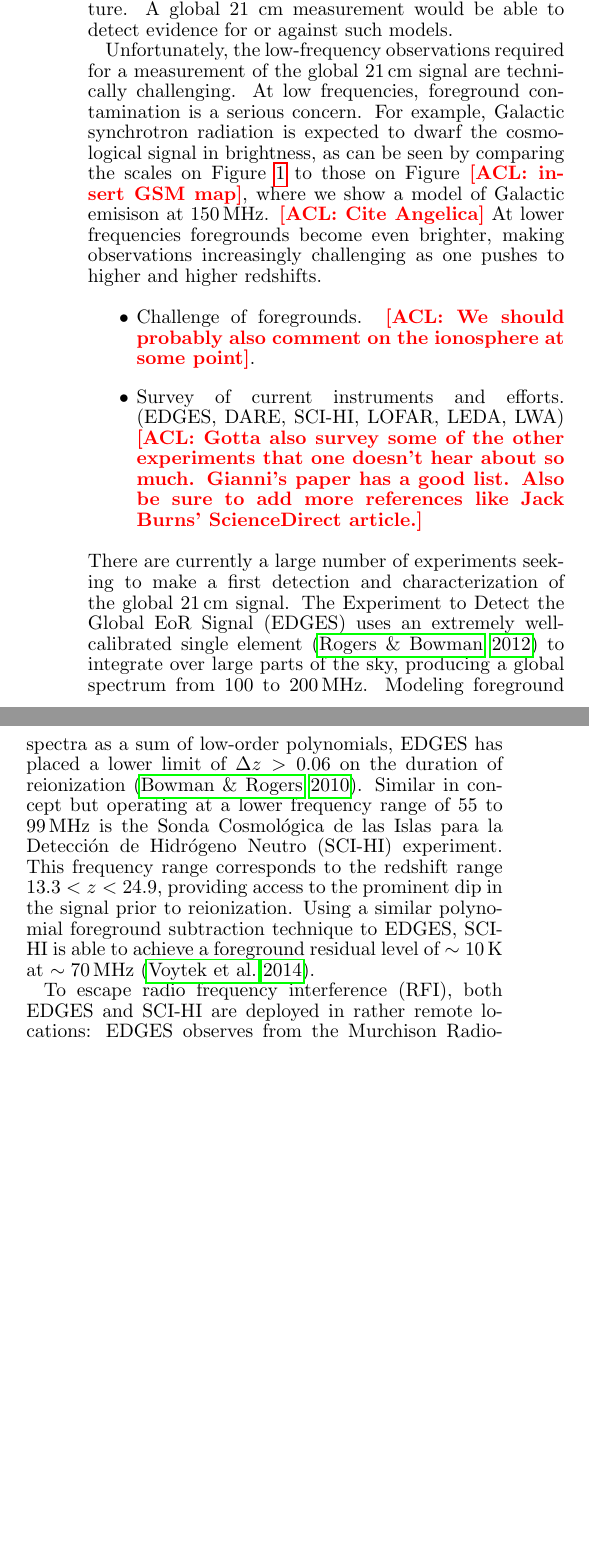
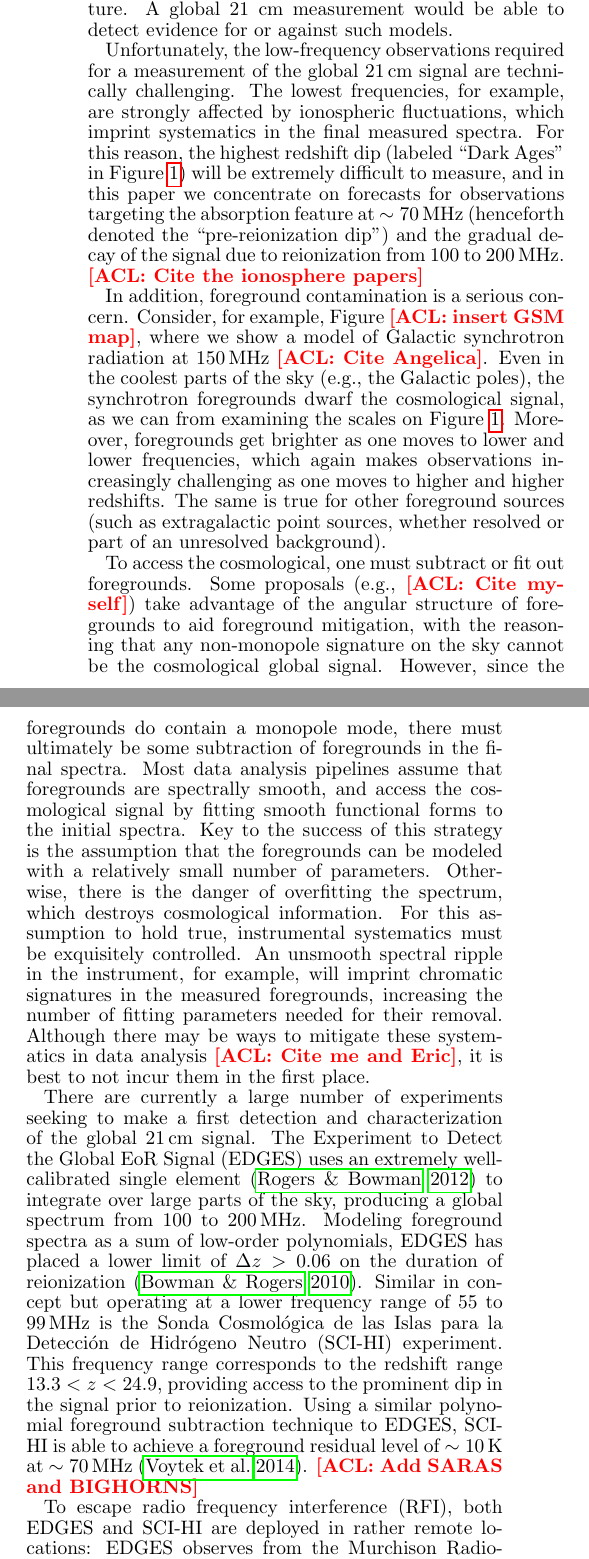
Before and after one commit to acliu/GlobalSignalInterferometerPaper, a LaTeX document (globalSigInterferometer.tex): two parts of the columns of page 2 of 19, joined at a grey line, cut so that both start at the same text, the shorter picture padded with empty space. Compiled offline with pdfLaTeX.

Commit message:
Added to intro

```diff
--- a/globalSigInterferometer.tex
+++ b/globalSigInterferometer.tex
@@ -93,15 +93,16 @@ Just as with the CMB, the $21\,\textrm{cm}$ line can be characterized by a mean
 
 A measurement of the 21 cm global signal would also have the potential to rule out other, non-fiducial models such as those involving dark matter annihilations or stellar black holes. Dark matter annihilation scenarios provide heating beyond that from X-ray emission, and hence dampen the absorption and emission signals at the end of the dark ages and during the epoch of reionization. \citep{Valdes2013_DM} Similarly, ionizing photons from accreting stellar black holes might also add significant heating. Work by \citet{Mirabel_stellar_bh} suggests that including the effects of black holes would cause the 21 cm emission signal to occur earlier than otherwise expected and would also shorten the width of the absorption feature. A global 21 cm measurement would be able to detect evidence for or against such models.
 
-Unfortunately, the low-frequency observations required for a measurement of the global $21\,\textrm{cm}$ signal are technically challenging. At low frequencies, foreground contamination is a serious concern. For example, Galactic synchrotron radiation is expected to dwarf the cosmological signal in brightness, as can be seen by comparing the scales on Figure \ref{fig:21cmSignal} to those on Figure \acl{insert GSM map}, where we show a model of Galactic emisison at $150\,\textrm{MHz}$. \acl{Cite Angelica} At lower frequencies foregrounds become even brighter, making observations increasingly challenging as one pushes to higher and higher redshifts.
+Unfortunately, the low-frequency observations required for a measurement of the global $21\,\textrm{cm}$ signal are technically challenging. The lowest frequencies, for example, are strongly affected by ionospheric fluctuations, which imprint systematics in the final measured spectra. For this reason, the
+highest redshift dip (labeled ``Dark Ages" in Figure \ref{fig:21cmSignal}) will be extremely difficult to measure, and in this paper we concentrate on forecasts for observations targeting the absorption feature at $\sim 70 \,\textrm{MHz}$ (henceforth denoted the ``pre-reionization dip") and the gradual decay of the signal due to reionization from $100$ to $200\,\textrm{MHz}$. \acl{Cite the ionosphere papers}
 
-\begin{itemize}
-\item Challenge of foregrounds.  \acl{We should probably also comment on the ionosphere at some point}.
-\item Survey of current instruments and efforts. (EDGES, DARE, SCI-HI, LOFAR, LEDA, LWA) \acl{Gotta also survey some of the other experiments that one doesn't hear about so much.  Gianni's paper has a good list.  Also be sure to add more references like Jack Burns' ScienceDirect article.}
-\end{itemize}
-There are currently a large number of experiments seeking to make a first detection and characterization of the global $21\,\textrm{cm}$ signal.  The Experiment to Detect the Global EoR Signal (EDGES) uses an extremely well-calibrated single element \citep{rogersCalib} to integrate over large parts of the sky, producing a global spectrum from $100$ to $200\,\textrm{MHz}$.  Modeling foreground spectra as a sum of low-order polynomials, EDGES has placed a lower limit of $\Delta z > 0.06$ on the duration of reionization \citep{bowmanRogersMeasurement}.  Similar in concept but operating at a lower frequency range of $55$ to $99\,\textrm{MHz}$ is the Sonda Cosmol\'{o}gica de las Islas para la Detecci\'{o}n de Hidr\'{o}geno Neutro (SCI-HI) experiment.  This frequency range corresponds to the redshift range $13.3 < z < 24.9$, providing access to the prominent dip in the signal prior to reionization.  Using a similar polynomial foreground subtraction technique to EDGES, SCI-HI is able to achieve a foreground residual level of $\sim 10\,\textrm{K}$ at $\sim 70 \,\textrm{MHz}$ \citep{voytekSCIHI}.
+In addition, foreground contamination is a serious concern. Consider, for example, Figure \acl{insert GSM map}, where we show a model of Galactic synchrotron radiation at $150\,\textrm{MHz}$ \acl{Cite Angelica}. Even in the coolest parts of the sky (e.g., the Galactic poles), the synchrotron foregrounds dwarf the cosmological signal, as we can from examining the scales on Figure \ref{fig:21cmSignal}. Moreover, foregrounds get brighter as one moves to lower and lower frequencies, which again makes observations increasingly challenging as one moves to higher and higher redshifts. The same is true for other foreground sources (such as extragalactic point sources, whether resolved or part of an unresolved background).
 
-To escape radio frequency interference (RFI), both EDGES and SCI-HI are deployed in rather remote locations: EDGES observes from the Murchison Radio-astronomy Observatory in Western Australia, while SCI-HI has been deployed at Isla Guadalupe in Mexico, with plans to observe at Isla Socorro and/or Isla Clari\'{o}n in the future.  To achieve even better RFI isolation (as well as to escape ionospheric distortions), the Dark Ages Radio Explorer (DARE) satellite has been proposed \citep{DAREMCMC}.  DARE consists of a short dipole antenna in lunar orbit, which allows the Moon to be used an RFI shield.  DARE probes a frequency range of $40$ to $120\,\textrm{MHz}$, again providing direct access to the pre-reionization epoch.
+To access the cosmological, one must subtract or fit out foregrounds. Some proposals (e.g., \acl{Cite myself}) take advantage of the angular structure of foregrounds to aid foreground mitigation, with the reasoning that any non-monopole signature on the sky cannot be the cosmological global signal. However, since the foregrounds do contain a monopole mode, there must ultimately be some subtraction of foregrounds in the final spectra. Most data analysis pipelines assume that foregrounds are spectrally smooth, and access the cosmological signal by fitting smooth functional forms to the initial spectra. Key to the success of this strategy is the assumption that the foregrounds can be modeled with a relatively small number of parameters. Otherwise, there is the danger of overfitting the spectrum, which destroys cosmological information. For this assumption to hold true, instrumental systematics must be exquisitely controlled. An unsmooth spectral ripple in the instrument, for example, will imprint chromatic signatures in the measured foregrounds, increasing the number of fitting parameters needed for their removal. Although there may be ways to mitigate these systematics in data analysis \acl{Cite me and Eric}, it is best to not incur them in the first place.
+
+There are currently a large number of experiments seeking to make a first detection and characterization of the global $21\,\textrm{cm}$ signal.  The Experiment to Detect the Global EoR Signal (EDGES) uses an extremely well-calibrated single element \citep{rogersCalib} to integrate over large parts of the sky, producing a global spectrum from $100$ to $200\,\textrm{MHz}$.  Modeling foreground spectra as a sum of low-order polynomials, EDGES has placed a lower limit of $\Delta z > 0.06$ on the duration of reionization \citep{bowmanRogersMeasurement}.  Similar in concept but operating at a lower frequency range of $55$ to $99\,\textrm{MHz}$ is the Sonda Cosmol\'{o}gica de las Islas para la Detecci\'{o}n de Hidr\'{o}geno Neutro (SCI-HI) experiment.  This frequency range corresponds to the redshift range $13.3 < z < 24.9$, providing access to the prominent dip in the signal prior to reionization.  Using a similar polynomial foreground subtraction technique to EDGES, SCI-HI is able to achieve a foreground residual level of $\sim 10\,\textrm{K}$ at $\sim 70 \,\textrm{MHz}$ \citep{voytekSCIHI}. \acl{Add SARAS and BIGHORNS}
+
+To escape radio frequency interference (RFI), both EDGES and SCI-HI are deployed in rather remote locations: EDGES observes from the Murchison Radio-astronomy Observatory in Western Australia, while SCI-HI has been deployed at Isla Guadalupe in Mexico, with plans to observe at Isla Socorro and/or Isla Clari\'{o}n in the future.  To achieve even better RFI isolation (as well as to escape ionospheric distortions), the Dark Ages Radio Explorer (DARE) satellite has been proposed \citep{DAREMCMC} \acl{Also include Jack Burns' science direct article}.  DARE consists of a short dipole antenna in lunar orbit, which allows the Moon to be used an RFI shield.  DARE probes a frequency range of $40$ to $120\,\textrm{MHz}$, again providing direct access to the pre-reionization epoch.
 
 Moving beyond single element experiments, the Large-aperture Experiment to detect the Dark Ages (LEDA) makes use of an interferometric array of antennas to simultaneously model the sky and calibration parameters \citep{BernardiLEDA}.  Fundamentally, however, its measurement of the global signal is still expected to come from total power measurements (i.e., auto-correlations) from single elements treated independently.  This differs from the approach taken by \citet{VedanthamLOFAR2}, where the LOw Frequency ARray (LOFAR) was operated as a true interferometer not just for calibration purposes, but also for the cosmological measurement itself.  At a basic level, one might imagine that interferometers are sensitive only to spatially fluctuating signals on the sky (if one follows the standard procedure of avoiding noise bias by discarding auto-correlations in the data), and are therefore insensitive to the global signal.  However, an externally imposed spatial dependence can introduce sufficient spatial structure for a global signal to be measurable by an interferometer.  \citet{VedanthamLOFAR2} took advantage of this fact by observing fields containing the Moon, effectively using lunar occultations to introduce the necessary spatial dependence for an interferometric measurement of the global signal.  So far, this approach has yielded a reasonably high signal-to-noise characterization of the foreground contaminants between $\nu =35$ and $80\,\textrm{MHz}$.
 
```
Also changed, not shown: figures/dipContoursPoly7Poly7.pdf, figures/reionContoursPoly7Poly7.pdf.
